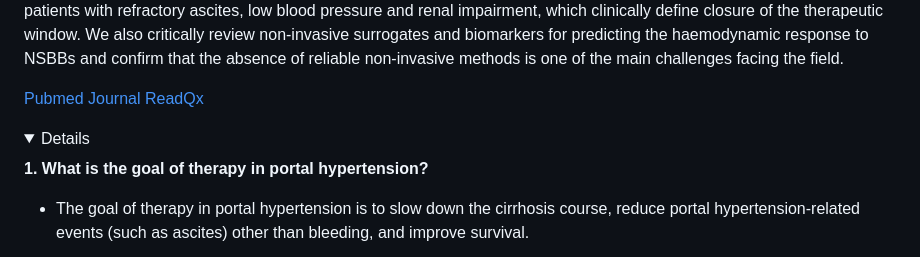
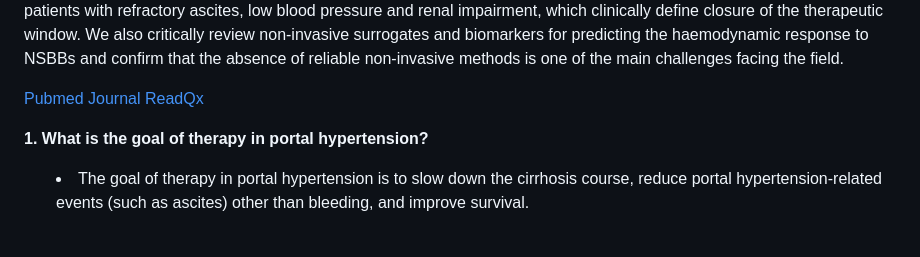
Before and after one commit to bes827/dysphagia_group, a Markdown page: ex.md, the part around one of its changes. GitHub-like rendering; folded sections open.

```diff
--- a/ex.md
+++ b/ex.md
@@ -6,10 +9,7 @@
 
 The clinical risk-to-benefit ratio appears to deteriorate in advanced decompensated stages and the risk of harm is high in patients with refractory ascites, low blood pressure and renal impairment, which clinically define closure of the therapeutic window. We also critically review non-invasive surrogates and biomarkers for predicting the haemodynamic response to NSBBs and confirm that the absence of reliable non-invasive methods is one of the main challenges facing the field.
 
-[Pubmed](https://pubmed.ncbi.nlm.nih.gov/36529293) [Journal](https://doi.org/10.1016/j.jhep.2022.12.005) [ReadQx](https://www.qxmd.com/r/36529293)
-
-<details>
-  <summary>Details</summary>
+[Pubmed](https://pubmed.ncbi.nlm.nih.gov/36529293) [Journal](https://doi.org/10.1016/j.jhep.2022.12.005) [ReadQx](https://www.qxmd.com/r/36529293)</summary>
 
 **1. What is the goal of therapy in portal hypertension?**
 
```
Also changed, not shown: other parts of ex.md (+4 -1 lines).
